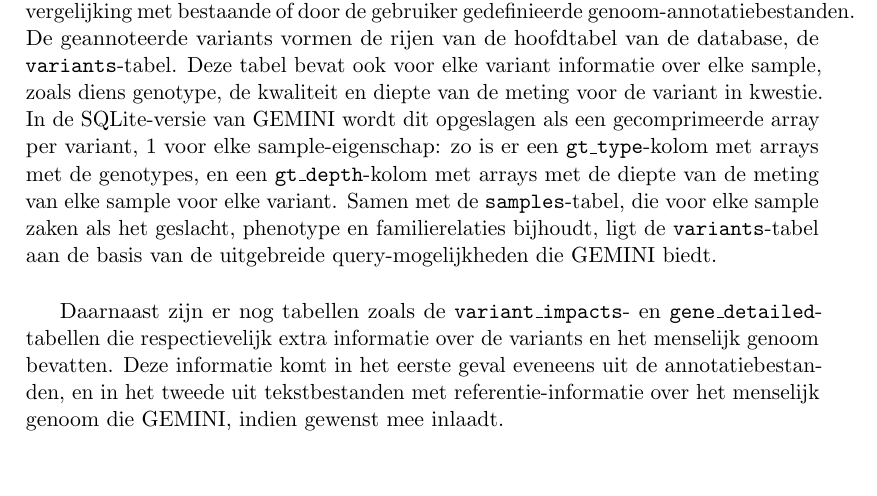
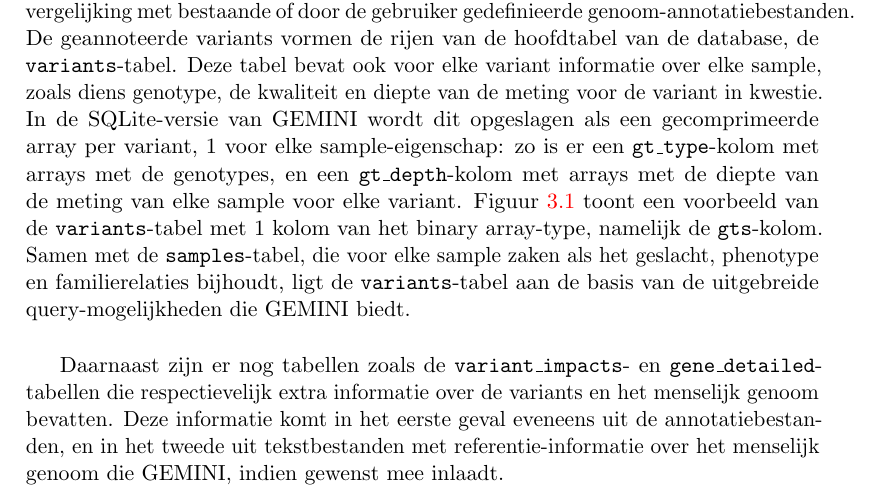
Before and after one commit to bgossele/zesis, a LaTeX thesis (thesis.tex, which reads achtergrond_gemini.tex): part of page 25 of 61, cut so that both start at the same text, the shorter picture padded with empty space. Compiled offline with pdfLaTeX.

Commit message:
voorbeeld variants tabel in achtergrond GEMINI

```diff
--- a/achtergrond_gemini.tex
+++ b/achtergrond_gemini.tex
@@ -8,4 +8,4 @@
 GEMINI importeert genetische variants en genotypes van alle gesampelde individu\"en (ook 'samples') vanuit een VCF file in een relationele database.
 Daarnaast kan extra informatie over de samples, zoals geslacht, phenotype en onderlinge verwantschappen, meegegeven worden in een PED-file (van pedigree) om latere analyse te vergemakkelijken.\\
 
-Elke variant in een input VCF file wordt uitvoerig geannoteerd na automatische vergelijking met bestaande of door de gebruiker gedefinieerde genoom-annotatiebestanden. De geannoteerde variants vormen de rijen van de hoofdtabel van de database, de \texttt{variants}-tabel. Deze tabel bevat ook voor elke variant informatie over elke sample, zoals diens genotype, de kwaliteit en diepte van de meting voor de variant in kwestie. In de SQLite-versie van GEMINI wordt dit opgeslagen als een gecomprimeerde array per variant, 1 voor elke sample-eigenschap: zo is er een \texttt{gt\_type}-kolom met arrays met de genotypes, en een \texttt{gt\_depth}-kolom met arrays met de diepte van de meting van elke sample voor elke variant. Samen met de \texttt{samples}-tabel, die voor elke sample zaken als het geslacht, phenotype en familierelaties bijhoudt, ligt de \texttt{variants}-tabel aan de basis van de uitgebreide query-mogelijkheden die GEMINI biedt.\\
+Elke variant in een input VCF file wordt uitvoerig geannoteerd na automatische vergelijking met bestaande of door de gebruiker gedefinieerde genoom-annotatiebestanden. De geannoteerde variants vormen de rijen van de hoofdtabel van de database, de \texttt{variants}-tabel. Deze tabel bevat ook voor elke variant informatie over elke sample, zoals diens genotype, de kwaliteit en diepte van de meting voor de variant in kwestie. In de SQLite-versie van GEMINI wordt dit opgeslagen als een gecomprimeerde array per variant, 1 voor elke sample-eigenschap: zo is er een \texttt{gt\_type}-kolom met arrays met de genotypes, en een \texttt{gt\_depth}-kolom met arrays met de diepte van de meting van elke sample voor elke variant. Figuur \ref{gt_cols_ex} toont een voorbeeld van de \texttt{variants}-tabel met 1 kolom van het binary array-type, namelijk de \texttt{gts}-kolom. Samen met de \texttt{samples}-tabel, die voor elke sample zaken als het geslacht, phenotype en familierelaties bijhoudt, ligt de \texttt{variants}-tabel aan de basis van de uitgebreide query-mogelijkheden die GEMINI biedt.\\
@@ -12,3 +16,5 @@
+\label{gt_cols_ex}
+\end{figure}
 
 Daarnaast zijn er nog tabellen zoals de \texttt{variant\_impacts}- en \texttt{gene\_detailed}-tabellen die respectievelijk extra informatie over de variants en het menselijk genoom bevatten. Deze informatie komt in het eerste geval eveneens uit de annotatiebestanden, en in het tweede uit tekstbestanden met referentie-informatie over het menselijk genoom die GEMINI, indien gewenst mee inlaadt.\\
 Ten laatste zijn er nog enkele kleine tabellen met meta-informatie, zoals de \texttt{resources}-tabel die de gebruikte annotatie-files bevat, en de \texttt{version}-tabel die bevat door welke versie van GEMINI de data ingeladen is.\\
```
Also changed, not shown: afbeeldingen/gt_cols_ex.JPG (added), achtergrond_gemini.tex (4 more changed lines).
